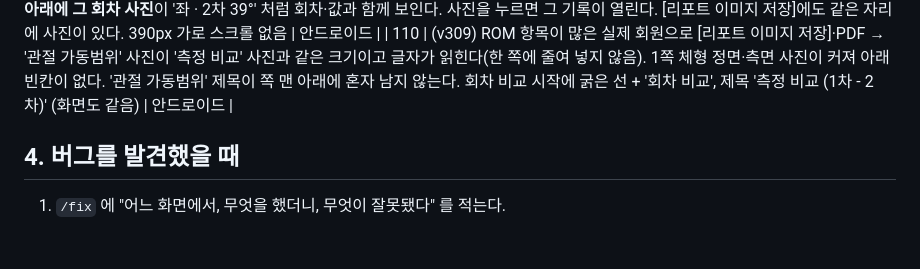
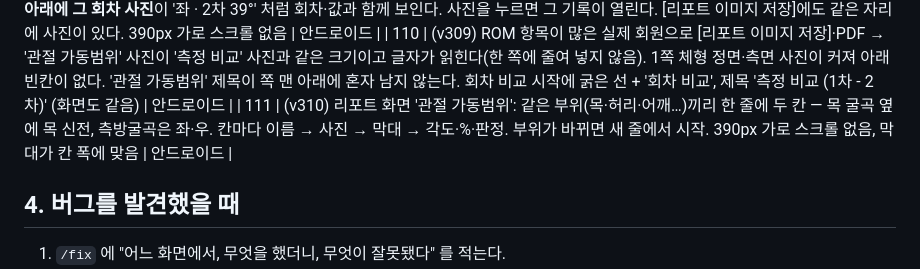
Before and after one commit to ayoajeyo/posture-check, a Markdown page: docs/TESTING.md, the part around the change. Rendered like a GitHub page; blank space fills up the shorter version.

Commit message:
docs: 점검표 #111 — 리포트 관절 가동범위 부위별 두 장
Co-Authored-By: Claude Opus 5.5 <noreply@anthropic.com>

```diff
--- a/docs/TESTING.md
+++ b/docs/TESTING.md
@@ -131,6 +131,7 @@
 | 108 | (v307) 리포트 어디에도(03·04·05) **'삭제' 버튼이 없다.** 회원 상세 회차 목록의 ✕ 는 그대로 있고 확인창 뒤 삭제된다. [리포트 이미지 저장]·[공유 링크]로 쪽 수·사진 크기가 정상인지 한 번 본다 (공유 링크는 로컬에서 안 되므로 폰에서) | 안드로이드 |
 | 109 | (v308) 리포트 '관절 가동범위' 동작마다, '척추 균형·거북목' 카드마다 **수치 아래에 그 회차 사진**이 '좌 · 2차 39°' 처럼 회차·값과 함께 보인다. 사진을 누르면 그 기록이 열린다. [리포트 이미지 저장]에도 같은 자리에 사진이 있다. 390px 가로 스크롤 없음 | 안드로이드 |
 | 110 | (v309) ROM 항목이 많은 실제 회원으로 [리포트 이미지 저장]·PDF → '관절 가동범위' 사진이 '측정 비교' 사진과 같은 크기이고 글자가 읽힌다(한 쪽에 줄여 넣지 않음). 1쪽 체형 정면·측면 사진이 커져 아래 빈칸이 없다. '관절 가동범위' 제목이 쪽 맨 아래에 혼자 남지 않는다. 회차 비교 시작에 굵은 선 + '회차 비교', 제목 '측정 비교 (1차 - 2차)' (화면도 같음) | 안드로이드 |
+| 111 | (v310) 리포트 화면 '관절 가동범위': 같은 부위(목·허리·어깨…)끼리 한 줄에 두 칸 — 목 굴곡 옆에 목 신전, 측방굴곡은 좌·우. 칸마다 이름 → 사진 → 막대 → 각도·%·판정. 부위가 바뀌면 새 줄에서 시작. 390px 가로 스크롤 없음, 막대가 칸 폭에 맞음 | 안드로이드 |
 
 
 ## 4. 버그를 발견했을 때
```
